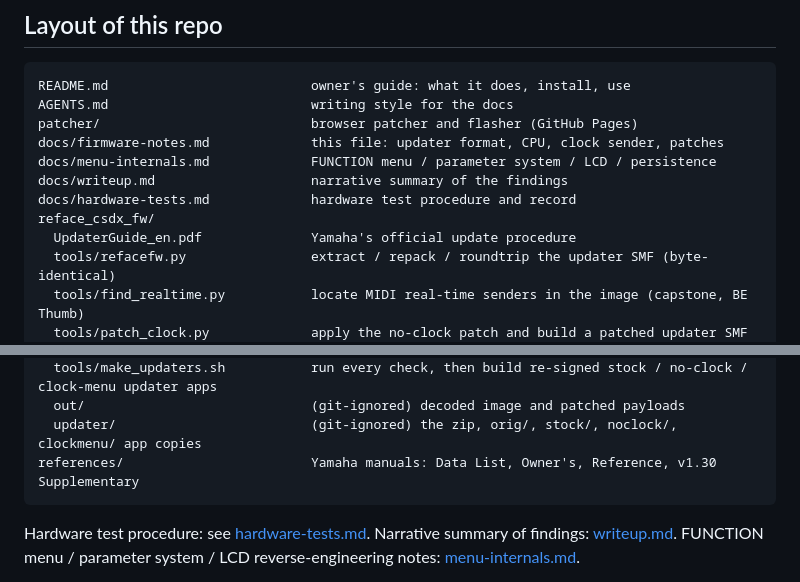
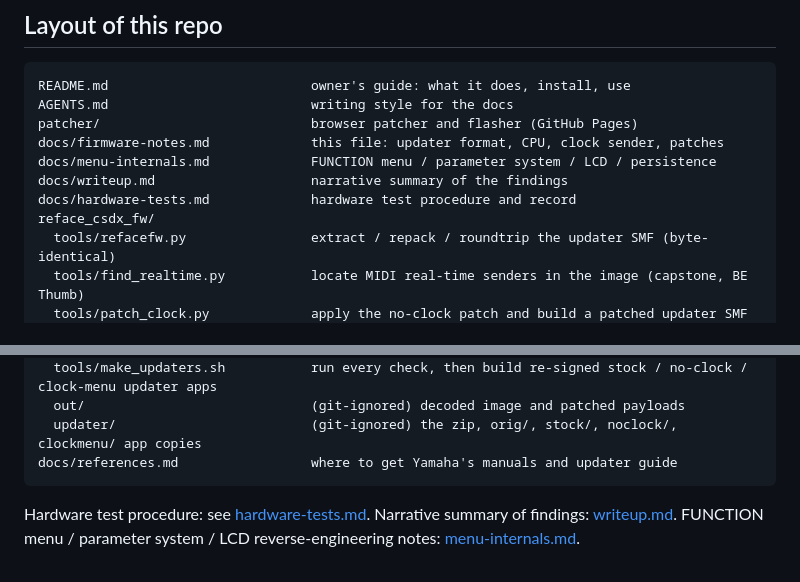
Before and after one commit to thade/reface-dx-firmware, a Markdown page: docs/firmware-notes.md, 2 parts joined by grey strips. GitHub-like rendering.

Commit message:
Remove Yamaha's PDFs; docs/references.md says where to get them
Co-Authored-By: Claude Fable 5.1 <noreply@anthropic.com>

````diff
--- a/docs/firmware-notes.md
+++ b/docs/firmware-notes.md
@@ -30,7 +30,6 @@ docs/menu-internals.md             FUNCTION menu / parameter system / LCD / pers
 docs/writeup.md                    narrative summary of the findings
 docs/hardware-tests.md             hardware test procedure and record
 reface_csdx_fw/
-  UpdaterGuide_en.pdf              Yamaha's official update procedure
   tools/refacefw.py                extract / repack / roundtrip the updater SMF (byte-identical)
   tools/find_realtime.py           locate MIDI real-time senders in the image (capstone, BE Thumb)
   tools/patch_clock.py             apply the no-clock patch and build a patched updater SMF
@@ -45,7 +44,7 @@ reface_csdx_fw/
   tools/make_updaters.sh           run every check, then build re-signed stock / no-clock / clock-menu updater apps
   out/                             (git-ignored) decoded image and patched payloads
   updater/                         (git-ignored) the zip, orig/, stock/, noclock/, clockmenu/ app copies
-references/                        Yamaha manuals: Data List, Owner's, Reference, v1.30 Supplementary
+docs/references.md                 where to get Yamaha's manuals and updater guide
 ```
 
 Hardware test procedure: see [hardware-tests.md](hardware-tests.md). Narrative summary of findings: [writeup.md](writeup.md). FUNCTION menu / parameter system / LCD reverse-engineering notes: [menu-internals.md](menu-internals.md).
````
Also changed, not shown: docs/menu-internals.md (+1 -1 lines), docs/references.md (added, +21 -0 lines).
